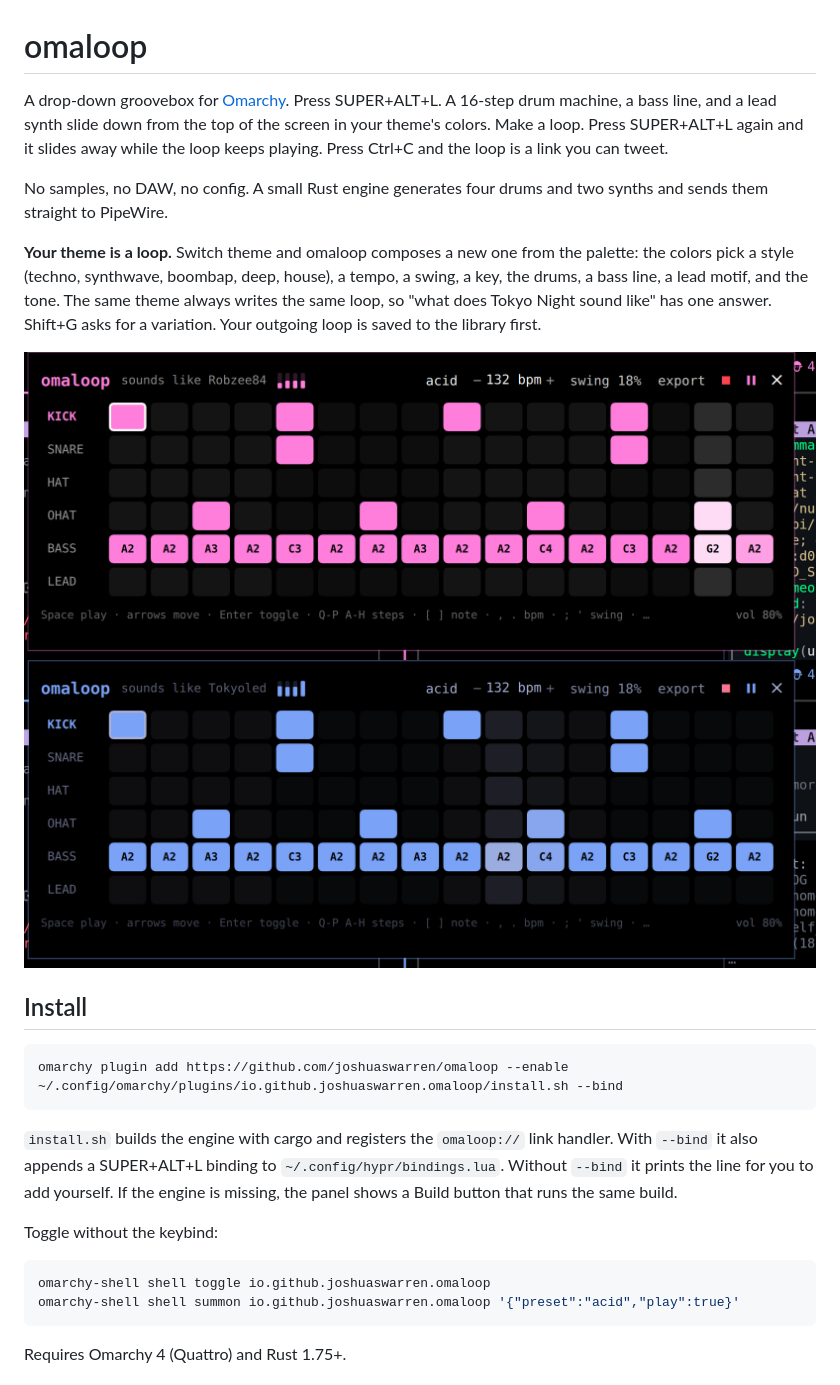
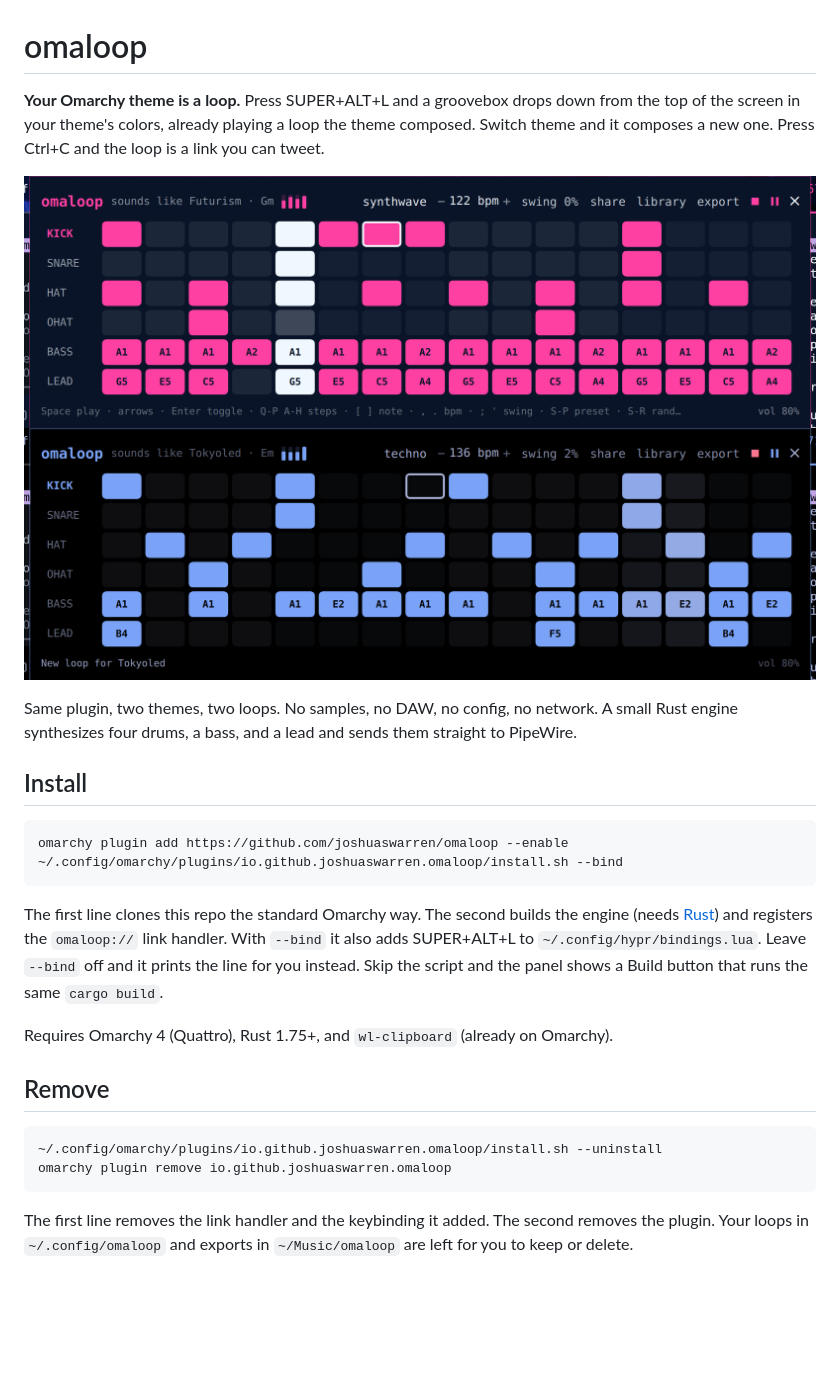
Before and after one commit to joshuaswarren/omaloop, a Markdown page: README.md, the part around the change printed below. Rendered like a GitHub page; pictures changed too: docs/futurism.png (added), docs/robzee84.png (deleted), docs/tokyoled.png; blank space fills up the shorter version.

Commit message:
1.0.0: submission-ready README, fresh screenshots, preview.png, install.sh --uninstall, locked build

````diff
--- a/README.md
+++ b/README.md
@@ -1,13 +1,11 @@
 # omaloop
 
-A drop-down groovebox for [Omarchy](https://omarchy.org). Press SUPER+ALT+L. A 16-step drum machine, a bass line, and a lead synth slide down from the top of the screen in your theme's colors. Make a loop. Press SUPER+ALT+L again and it slides away while the loop keeps playing. Press Ctrl+C and the loop is a link you can tweet.
+**Your Omarchy theme is a loop.** Press SUPER+ALT+L and a groovebox drops down from the top of the screen in your theme's colors, already playing a loop the theme composed. Switch theme and it composes a new one. Press Ctrl+C and the loop is a link you can tweet.
 
-No samples, no DAW, no config. A small Rust engine generates four drums and two synths and sends them straight to PipeWire.
+![Futurism composes synthwave in G minor](docs/futurism.png)
+![Tokyo Night composes techno in E minor](docs/tokyoled.png)
 
-**Your theme is a loop.** Switch theme and omaloop composes a new one from the palette: the colors pick a style (techno, synthwave, boombap, deep, house), a tempo, a swing, a key, the drums, a bass line, a lead motif, and the tone. The same theme always writes the same loop, so "what does Tokyo Night sound like" has one answer. Shift+G asks for a variation. Your outgoing loop is saved to the library first.
-
-![omaloop under Robzee84](docs/robzee84.png)
-![the same loop under Tokyo Night](docs/tokyoled.png)
+Same plugin, two themes, two loops. No samples, no DAW, no config, no network. A small Rust engine synthesizes four drums, a bass, and a lead and sends them straight to PipeWire.
 
 ## Install
 
@@ -16,14 +14,16 @@ omarchy plugin add https://github.com/joshuaswarren/omaloop --enable
 ~/.config/omarchy/plugins/io.github.joshuaswarren.omaloop/install.sh --bind
 ```
 
-`install.sh` builds the engine with cargo and registers the `omaloop://` link handler. With `--bind` it also appends a SUPER+ALT+L binding to `~/.config/hypr/bindings.lua`. Without `--bind` it prints the line for you to add yourself. If the engine is missing, the panel shows a Build button that runs the same build.
+The first line clones this repo the standard Omarchy way. The second builds the engine (needs [Rust](https://rustup.rs)) and registers the `omaloop://` link handler. With `--bind` it also adds SUPER+ALT+L to `~/.config/hypr/bindings.lua`. Leave `--bind` off and it prints the line for you instead. Skip the script and the panel shows a Build button that runs the same `cargo build`.
 
-Toggle without the keybind:
+Requires Omarchy 4 (Quattro), Rust 1.75+, and `wl-clipboard` (already on Omarchy).
+
+## Remove
 
 ```sh
-omarchy-shell shell toggle io.github.joshuaswarren.omaloop
-omarchy-shell shell summon io.github.joshuaswarren.omaloop '{"preset":"acid","play":true}'
+~/.config/omarchy/plugins/io.github.joshuaswarren.omaloop/install.sh --uninstall
+omarchy plugin remove io.github.joshuaswarren.omaloop
 ```
 
-Requires Omarchy 4 (Quattro) and Rust 1.75+.
+The first line removes the link handler and the keybinding it added. The second removes the plugin. Your loops in `~/.config/omaloop` and exports in `~/Music/omaloop` are left for you to keep or delete.
 
````
Also changed, not shown: other parts of README.md (+75 -59 lines), docs/editing.png (deleted), preview.png (added), 2 other files.
